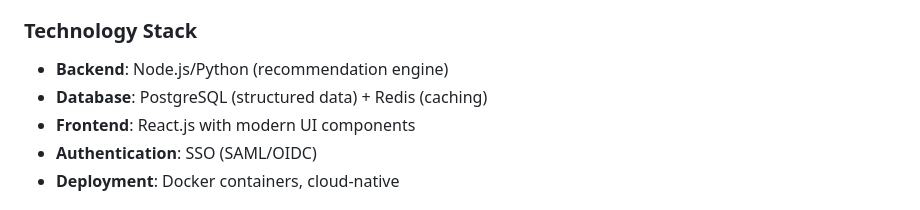
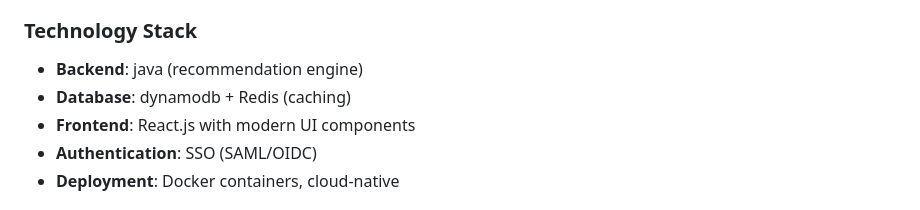
Before and after one commit to Swathi1514/Task_Delegation, a Markdown page: TECHNICAL_SPEC.md, the part around the change. Rendered like a GitHub page.

Commit message:
Update technical specification with latest changes

```diff
--- a/TECHNICAL_SPEC.md
+++ b/TECHNICAL_SPEC.md
@@ -14,8 +14,8 @@ TaskFlow is an AI-powered task assignment system that integrates with existing p
 - **Web UI**: Dashboard for task management and capacity visualization
 
 ### Technology Stack
-- **Backend**: Node.js/Python (recommendation engine)
-- **Database**: PostgreSQL (structured data) + Redis (caching)
+- **Backend**: java (recommendation engine)
+- **Database**: dynamodb  + Redis (caching)
 - **Frontend**: React.js with modern UI components
 - **Authentication**: SSO (SAML/OIDC)
 - **Deployment**: Docker containers, cloud-native
```
